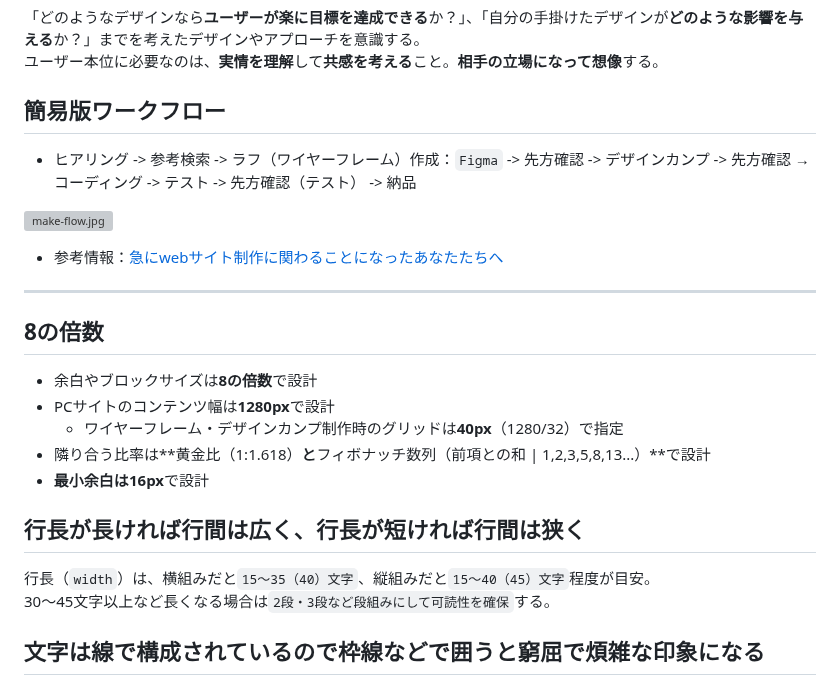
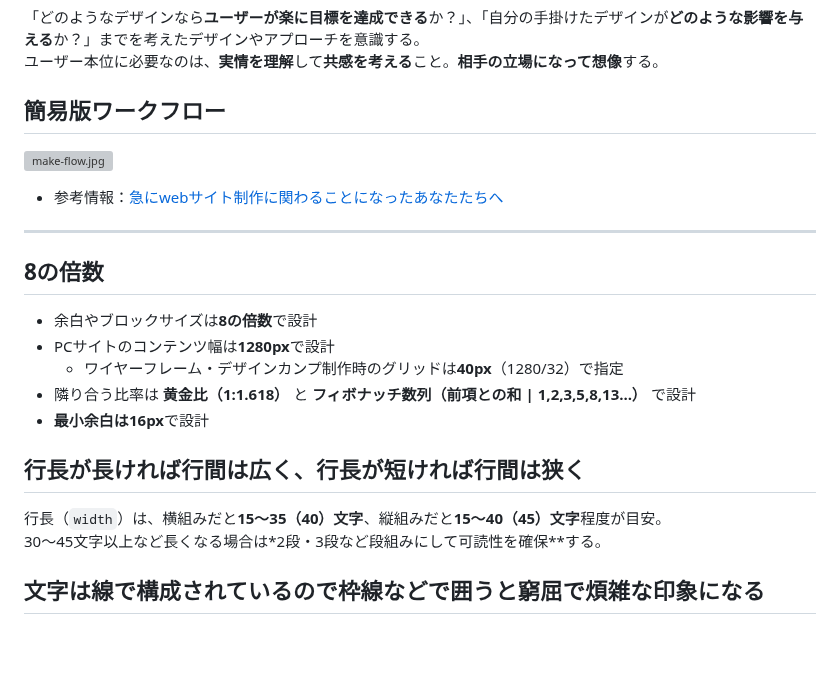
Before and after one commit to Benjuwan/MyLibs, a Markdown page: others/about-design.md, the part around one of its changes. Rendered like a GitHub page; blank space fills up the shorter version; grey boxes are pictures that could not be loaded.

```diff
--- a/others/about-design.md
+++ b/others/about-design.md
@@ -52,7 +53,6 @@
 ユーザー本位に必要なのは、**実情を理解**して**共感を考える**こと。**相手の立場になって想像**する。
 
 ## 簡易版ワークフロー
-- ヒアリング -> 参考検索 -> ラフ（ワイヤーフレーム）作成：`Figma` -> 先方確認 -> デザインカンプ -> 先方確認 → コーディング -> テスト -> 先方確認（テスト） -> 納品
 
 ![make-flow.jpg](https://qiita-image-store.s3.ap-northeast-1.amazonaws.com/0/3368730/a6a4058a-e305-d419-7e94-38ab73958284.jpeg)
 
@@ -64,12 +64,12 @@
 - 余白やブロックサイズは**8の倍数**で設計
 - PCサイトのコンテンツ幅は**1280px**で設計
   - ワイヤーフレーム・デザインカンプ制作時のグリッドは**40px**（1280/32）で指定
-- 隣り合う比率は**黄金比（1:1.618）**と**フィボナッチ数列（前項との和 | 1,2,3,5,8,13...）**で設計
+- 隣り合う比率は **黄金比（1:1.618）** と **フィボナッチ数列（前項との和 | 1,2,3,5,8,13...）** で設計
 - **最小余白は16px**で設計
 
 ## 行長が長ければ行間は広く、行長が短ければ行間は狭く
-行長（`width`）は、横組みだと`15～35（40）文字`、縦組みだと`15～40（45）文字`程度が目安。<br>
-30～45文字以上など長くなる場合は`2段・3段など段組みにして可読性を確保`する。
+行長（`width`）は、横組みだと**15～35（40）文字**、縦組みだと**15～40（45）文字**程度が目安。<br>
+30～45文字以上など長くなる場合は*2段・3段など段組みにして可読性を確保**する。
 
 ## 文字は線で構成されているので枠線などで囲うと窮屈で煩雑な印象になる
 文字数が多い時は**枠で囲わずに塗りで対応**してみる。もし、枠線と塗りを併用したい場合は**枠線の色を濃く、塗りを薄め**にすると比較的バランスが取れる。……が、稚拙な印象（デザイン）になってしまう可能性もある。<br>
```
Also changed, not shown: other parts of others/about-design.md (+4 -3 lines), others/individual-memo-tips.md (added, +88 -0 lines), others/individual-memo.md (+69 -0 lines).
